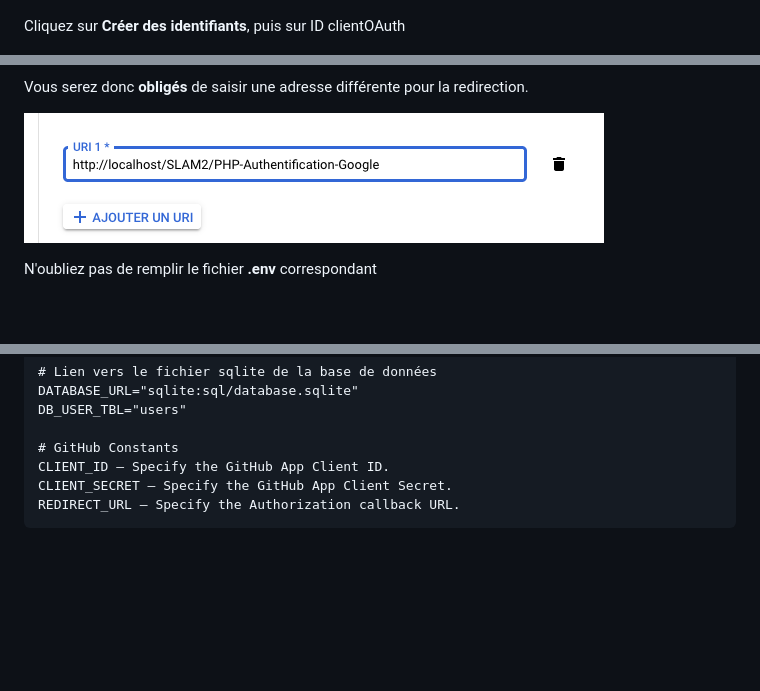
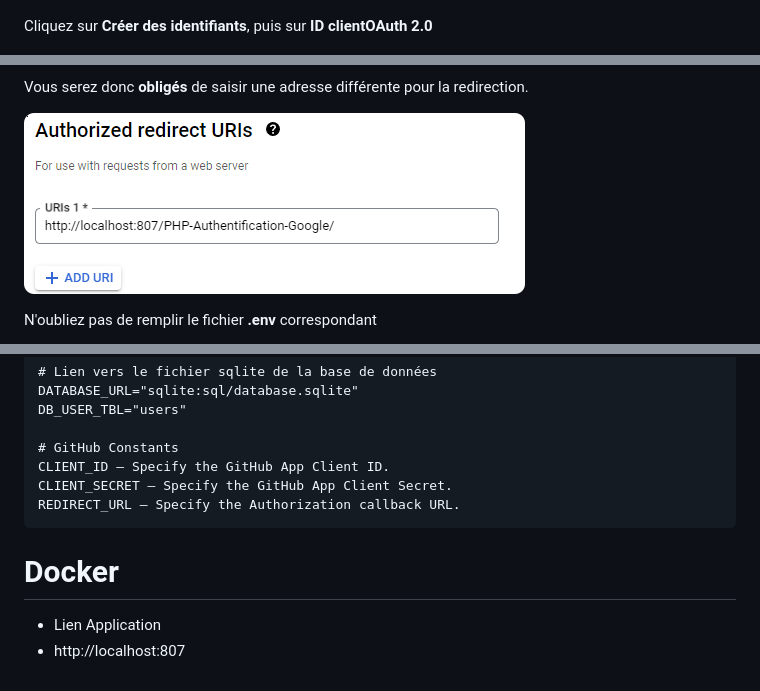
Before and after one commit to LiliwoL/PHP-Authentification-Google, a Markdown page: README.md, 3 parts joined by grey strips. Rendered like a GitHub page; pictures changed too: readme_docs/00e511df.png (added); blank space fills up the shorter version.

```diff
--- a/README.md
+++ b/README.md
@@ -102,7 +102,7 @@ Allez ensuite dans Identifiants dans la colonne de gauche
 
 ![doc/img_3.png](doc/img_3.png)
 
-Cliquez sur **Créer des identifiants**, puis sur ID clientOAuth
+Cliquez sur **Créer des identifiants**, puis sur **ID clientOAuth 2.0**
 
 ![doc/img_4.png](doc/img_4.png)
 
@@ -126,7 +126,7 @@ Vous pouvez en saisir plusieurs.
 
 Vous serez donc **obligés** de saisir une adresse différente pour la redirection.
 
-![doc/img_9.png](doc/img_9.png)
+![](readme_docs/00e511df.png)
 
 N'oubliez pas de remplir le fichier **.env** correspondant
 
@@ -216,3 +216,10 @@ Database constants:
     CLIENT_ID – Specify the GitHub App Client ID.
     CLIENT_SECRET – Specify the GitHub App Client Secret.
     REDIRECT_URL – Specify the Authorization callback URL.
+
+
+
+# Docker
+
+- Lien Application
+- http://localhost:807
```
Also changed, not shown: readme_docs/06c4fc71.png (added), 4 other files.
